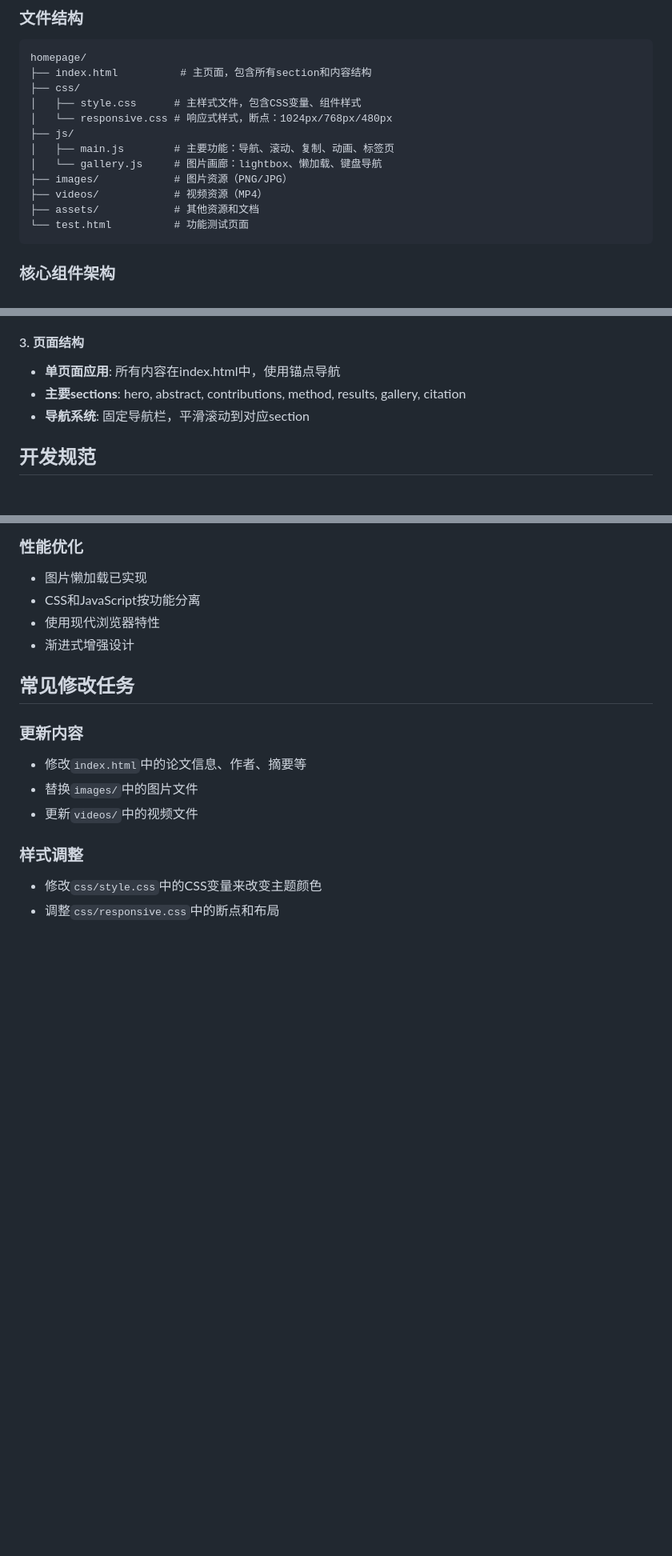
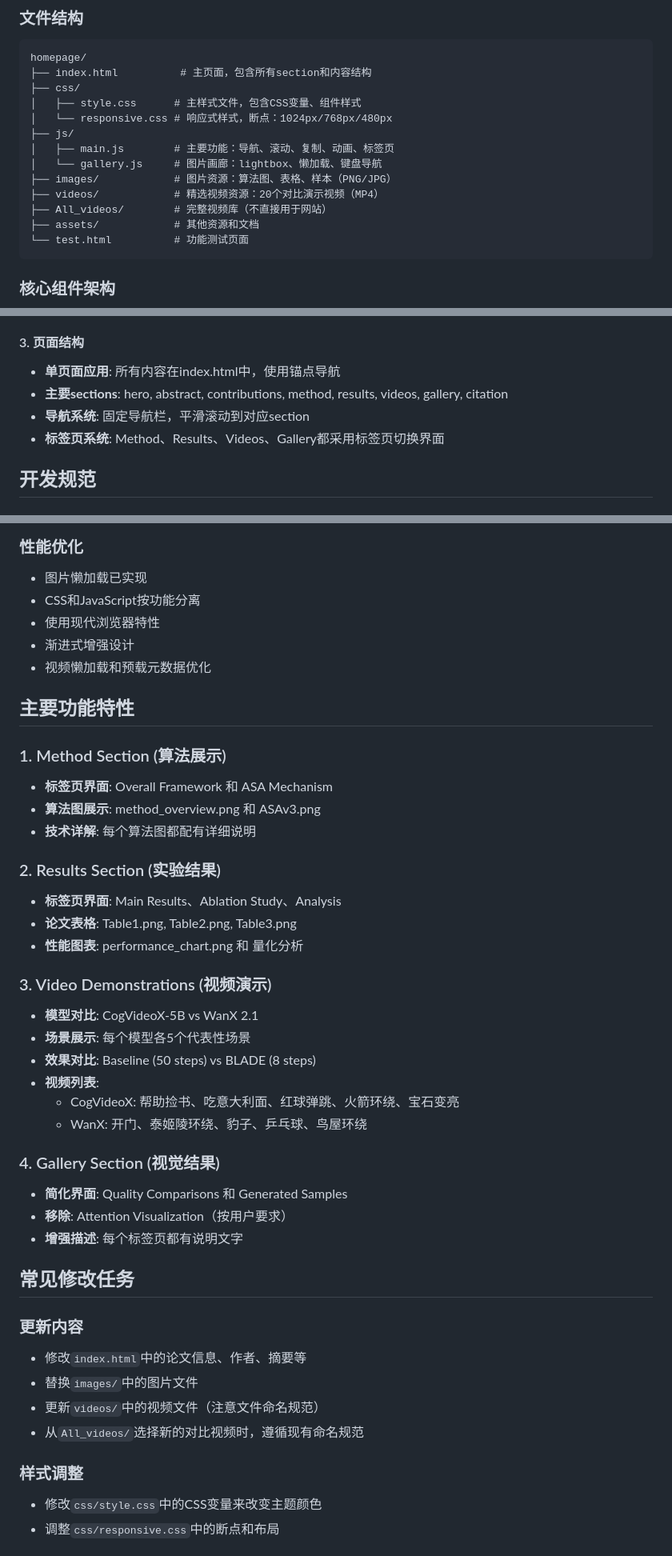
Before and after one commit to ziplab/BLADE-Homepage, a Markdown page: CLAUDE.md, 3 parts joined by grey strips. Shown at 80% size. Rendered like a GitHub page; blank space fills up the shorter version.

Commit message:
docs: update CLAUDE.md with comprehensive feature documentation
- Document enhanced Method section with algorithm flowcharts
- Add Results section with experimental tables and analysis
- Include comprehensive Video Demonstrations functionality
- Update Gallery section simplification and improvements
- Add detailed file structure and feature descriptions
- Include video naming conventions and management guidelines
- Document new tabbed interfaces and responsive design features

````diff
--- a/CLAUDE.md
+++ b/CLAUDE.md
@@ -32,8 +32,9 @@ homepage/
 ├── js/
 │   ├── main.js        # 主要功能：导航、滚动、复制、动画、标签页
 │   └── gallery.js     # 图片画廊：lightbox、懒加载、键盘导航
-├── images/            # 图片资源（PNG/JPG）
-├── videos/            # 视频资源（MP4）
+├── images/            # 图片资源：算法图、表格、样本（PNG/JPG）
+├── videos/            # 精选视频资源：20个对比演示视频（MP4）
+├── All_videos/        # 完整视频库（不直接用于网站）
 ├── assets/            # 其他资源和文档
 └── test.html          # 功能测试页面
 ```
@@ -52,8 +53,9 @@ homepage/
 
 #### 3. 页面结构
 - **单页面应用**: 所有内容在index.html中，使用锚点导航
-- **主要sections**: hero, abstract, contributions, method, results, gallery, citation
+- **主要sections**: hero, abstract, contributions, method, results, videos, gallery, citation
 - **导航系统**: 固定导航栏，平滑滚动到对应section
+- **标签页系统**: Method、Results、Videos、Gallery都采用标签页切换界面
 
 ## 开发规范
 
@@ -79,13 +81,40 @@ homepage/
 - CSS和JavaScript按功能分离
 - 使用现代浏览器特性
 - 渐进式增强设计
+- 视频懒加载和预载元数据优化
+
+## 主要功能特性
+
+### 1. Method Section (算法展示)
+- **标签页界面**: Overall Framework 和 ASA Mechanism
+- **算法图展示**: method_overview.png 和 ASAv3.png
+- **技术详解**: 每个算法图都配有详细说明
+
+### 2. Results Section (实验结果)
+- **标签页界面**: Main Results、Ablation Study、Analysis
+- **论文表格**: Table1.png, Table2.png, Table3.png
+- **性能图表**: performance_chart.png 和 量化分析
+
+### 3. Video Demonstrations (视频演示)
+- **模型对比**: CogVideoX-5B vs WanX 2.1
+- **场景展示**: 每个模型各5个代表性场景
+- **效果对比**: Baseline (50 steps) vs BLADE (8 steps)
+- **视频列表**:
+  - CogVideoX: 帮助捡书、吃意大利面、红球弹跳、火箭环绕、宝石变亮
+  - WanX: 开门、泰姬陵环绕、豹子、乒乓球、鸟屋环绕
+
+### 4. Gallery Section (视觉结果)
+- **简化界面**: Quality Comparisons 和 Generated Samples
+- **移除**: Attention Visualization（按用户要求）
+- **增强描述**: 每个标签页都有说明文字
 
 ## 常见修改任务
 
 ### 更新内容
 - 修改`index.html`中的论文信息、作者、摘要等
 - 替换`images/`中的图片文件
-- 更新`videos/`中的视频文件
+- 更新`videos/`中的视频文件（注意文件命名规范）
+- 从`All_videos/`选择新的对比视频时，遵循现有命名规范
 
 ### 样式调整
 - 修改`css/style.css`中的CSS变量来改变主题颜色
````
Also changed, not shown: other parts of CLAUDE.md (+1 -1 lines).
